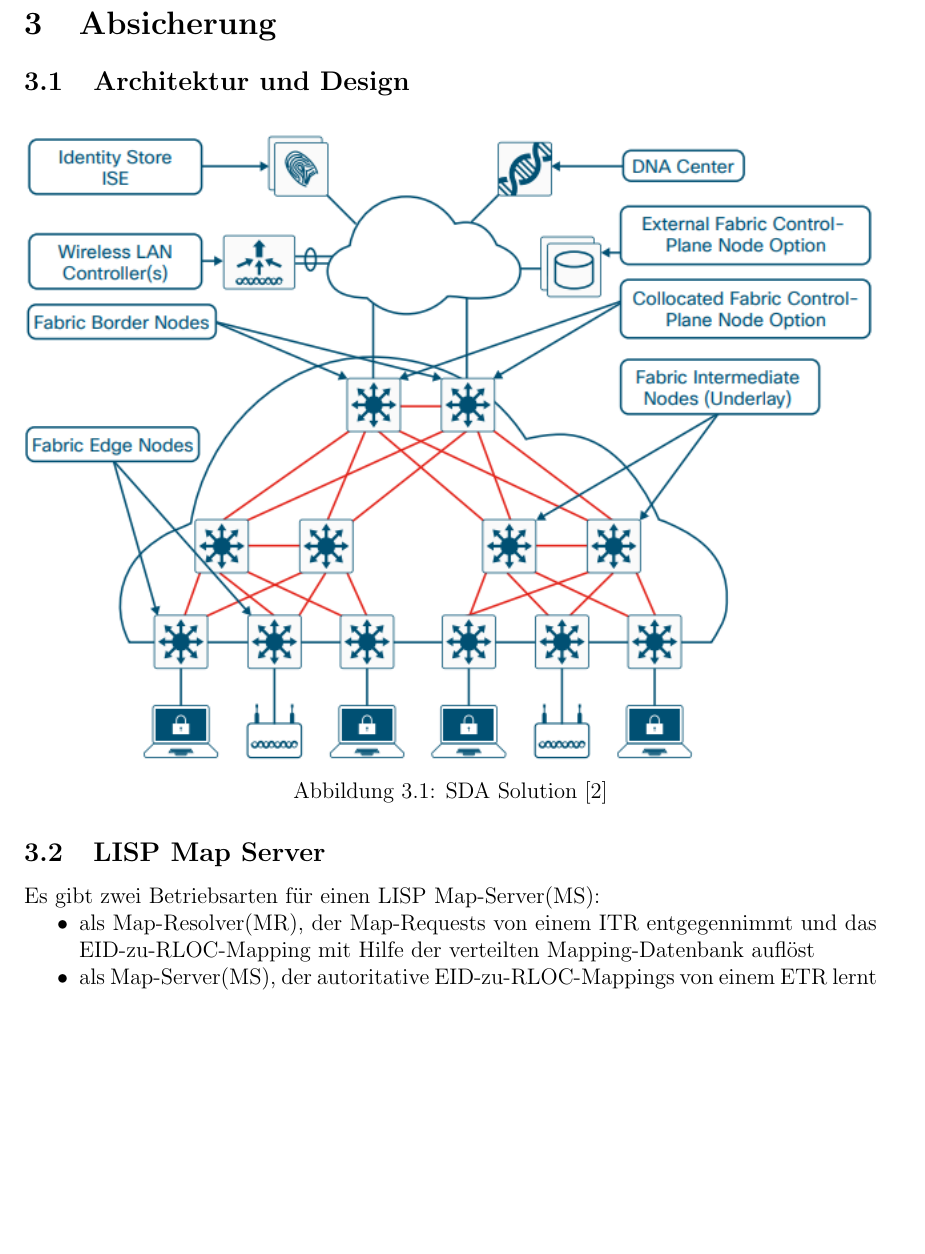
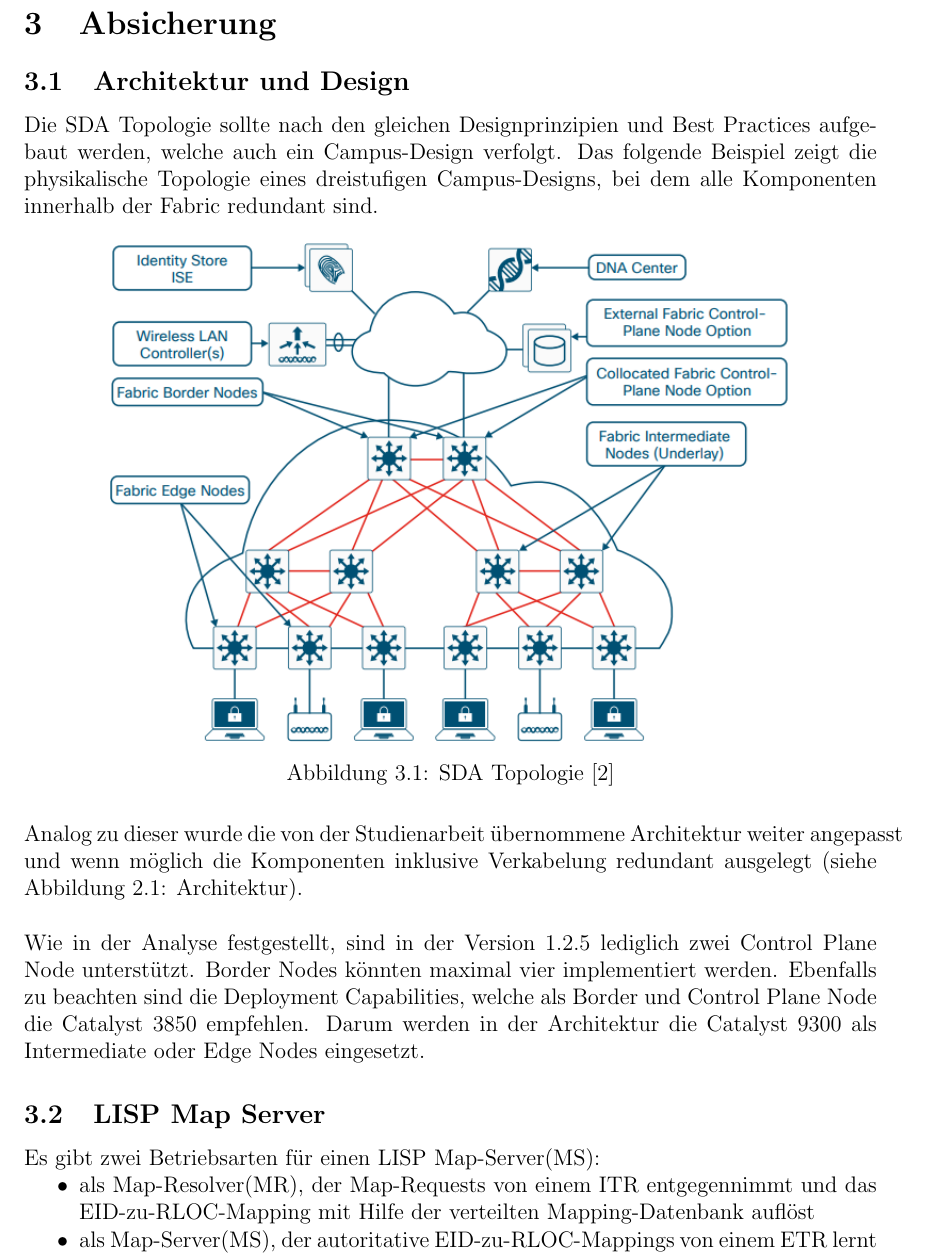
Before and after one commit to night28/HSR_BA, a LaTeX document (Documentation/main.tex, which reads Documentation/sections/absicherung.tex): part of page 14 of 42 before the commit and part of page 14 of 43 after it, cut so that both start at the same text, the shorter picture padded with empty space. Compiled offline with pdfLaTeX.

Commit message:
#25 absicherung architektur

```diff
--- a/Documentation/sections/absicherung.tex
+++ b/Documentation/sections/absicherung.tex
@@ -1,15 +1,18 @@
 \section{Absicherung}
 
 \subsection{Architektur und Design}
-
-
+Die SDA Topologie sollte nach den gleichen Designprinzipien und Best Practices aufgebaut werden, welche auch ein Campus-Design verfolgt. Das folgende Beispiel zeigt die physikalische Topologie eines dreistufigen Campus-Designs, bei dem alle Komponenten innerhalb der Fabric redundant sind.
 
 \begin{figure}[H]
 	\centering
-	\includegraphics[width=1\linewidth]{img/Absicherung/SDA-Architektur}
-	\caption{SDA Solution \cite{sda-designguide-sept2018} }
-	\label{fig:SDA Solution}
+	\includegraphics[width=0.8\linewidth]{img/Absicherung/SDA-Architektur}
+	\caption{SDA Topologie \cite{sda-designguide-sept2018} }
+	\label{fig:SDA Topologie}
 \end{figure}
+
+Analog zu dieser wurde die von der Studienarbeit übernommene Architektur weiter angepasst und wenn möglich die Komponenten inklusive Verkabelung redundant ausgelegt (siehe Abbildung \ref{fig:Architektur}: Architektur). \\
+
+Wie in der Analyse festgestellt, sind in der Version 1.2.5 lediglich zwei Control Plane Node unterstützt. Border Nodes könnten maximal vier implementiert werden. Ebenfalls zu beachten sind die Deployment Capabilities, welche als Border und Control Plane Node die Catalyst 3850 empfehlen. Darum werden in der Architektur die Catalyst 9300 als Intermediate oder Edge Nodes eingesetzt.
 
 \subsection{LISP Map Server}
 Es gibt zwei Betriebsarten für einen LISP Map-Server(MS):
```
Also changed, not shown: Documentation/img/Absicherung/LISP-Example.jpg (renamed from Documentation/img/Analyse/LISP-Example.jpg), Documentation/img/Absicherung/LISP-Example2.jpg (renamed from Documentation/img/Analyse/LISP-Example2.jpg).
